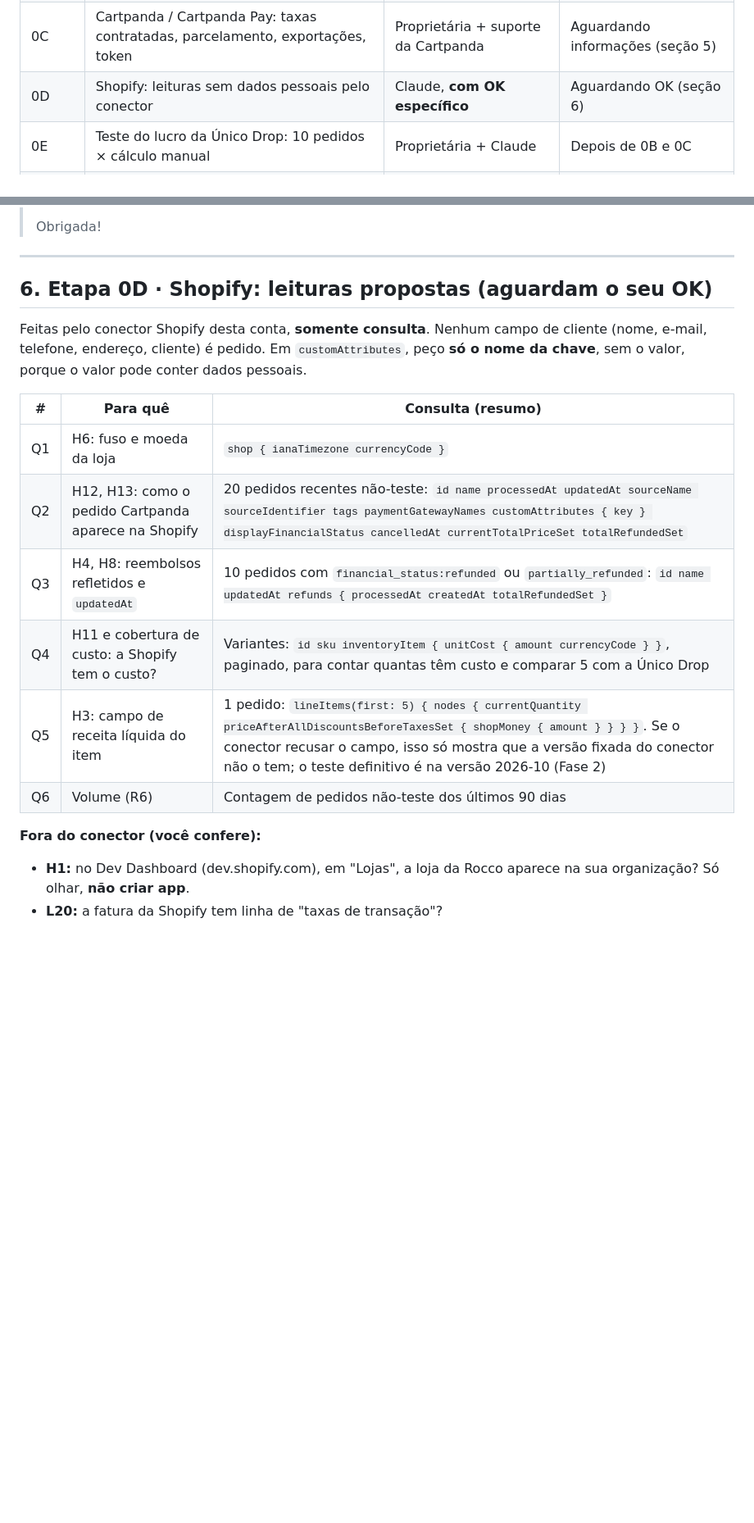
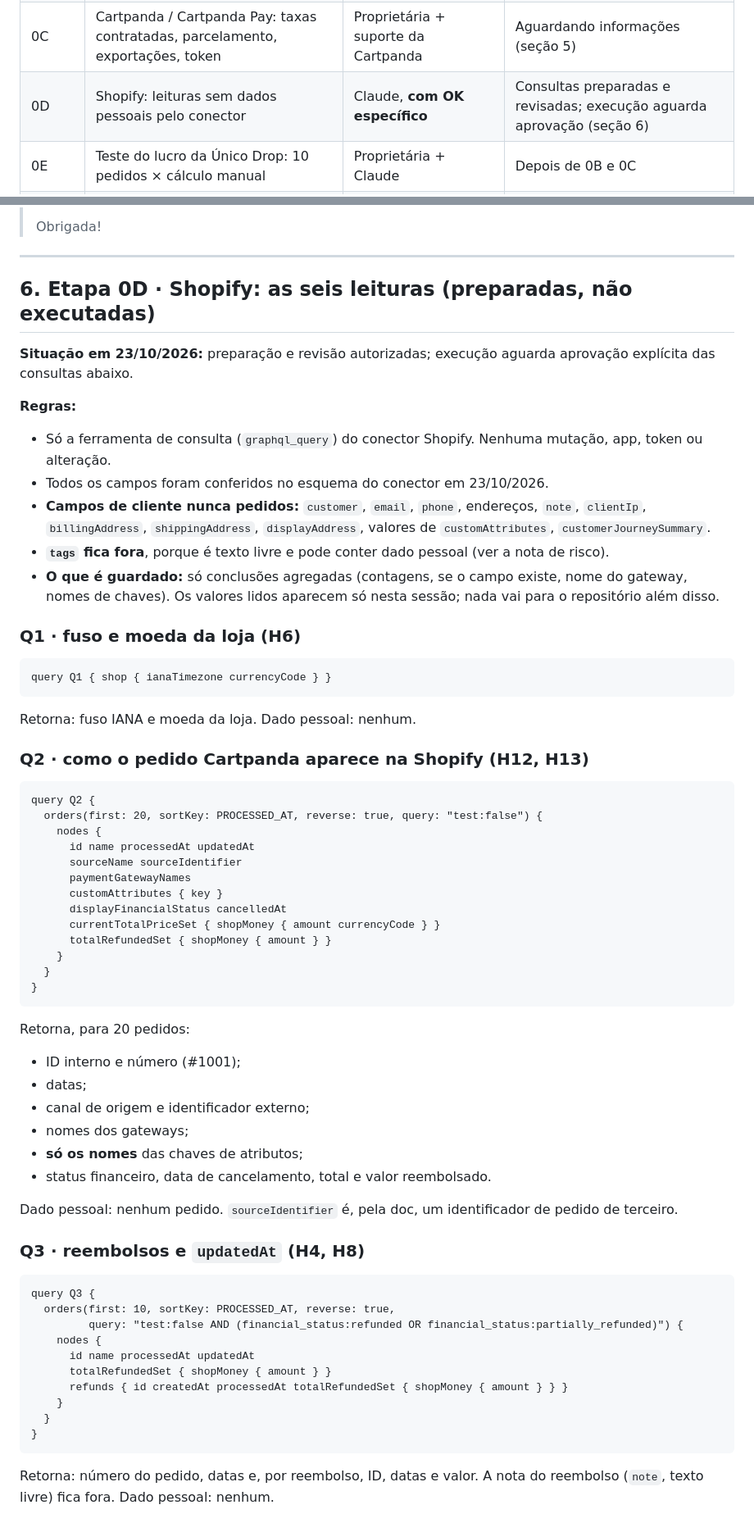
Before and after one commit to bemv-lab/Claude, a Markdown page: docs/rocco-os/auditoria-fase-0.md, 2 parts joined by grey strips. Shown at 82% size. Drawn GitHub-style; blank space fills up the shorter version.

````diff
--- a/docs/rocco-os/auditoria-fase-0.md
+++ b/docs/rocco-os/auditoria-fase-0.md
@@ -13,7 +13,7 @@
 | 0A | Pesquisa pública (documentação e sites oficiais) | Claude | **Concluída em 23/10/2026** (seção 2) |
 | 0B | Único Drop: plano, cadastro de custo, exportação, histórico, API | Proprietária + suporte da Único Drop | Aguardando informações (seção 4) |
 | 0C | Cartpanda / Cartpanda Pay: taxas contratadas, parcelamento, exportações, token | Proprietária + suporte da Cartpanda | Aguardando informações (seção 5) |
-| 0D | Shopify: leituras sem dados pessoais pelo conector | Claude, **com OK específico** | Aguardando OK (seção 6) |
+| 0D | Shopify: leituras sem dados pessoais pelo conector | Claude, **com OK específico** | Consultas preparadas e revisadas; execução aguarda aprovação (seção 6) |
 | 0E | Teste do lucro da Único Drop: 10 pedidos × cálculo manual | Proprietária + Claude | Depois de 0B e 0C |
 | 0F | Ambiente e termos (Docker, MFA, termos Supabase e Cloudflare) | Claude | A fazer (não depende das suas contas) |
 
@@ -126,19 +126,61 @@ Limite: a rede deste ambiente bloqueia o acesso direto a help.cartpanda.com, dev
 
 ---
 
-## 6. Etapa 0D · Shopify: leituras propostas (aguardam o seu OK)
+## 6. Etapa 0D · Shopify: as seis leituras (preparadas, **não executadas**)
 
-Feitas pelo conector Shopify desta conta, **somente consulta**. Nenhum campo de cliente (nome, e-mail, telefone, endereço, cliente) é pedido. Em `customAttributes`, peço **só o nome da chave**, sem o valor, porque o valor pode conter dados pessoais.
+**Situação em 23/10/2026:** preparação e revisão autorizadas; execução aguarda aprovação explícita das consultas abaixo.
 
-| # | Para quê | Consulta (resumo) |
-|---|---|---|
-| Q1 | H6: fuso e moeda da loja | `shop { ianaTimezone currencyCode }` |
-| Q2 | H12, H13: como o pedido Cartpanda aparece na Shopify | 20 pedidos recentes não-teste: `id name processedAt updatedAt sourceName sourceIdentifier tags paymentGatewayNames customAttributes { key } displayFinancialStatus cancelledAt currentTotalPriceSet totalRefundedSet` |
-| Q3 | H4, H8: reembolsos refletidos e `updatedAt` | 10 pedidos com `financial_status:refunded` ou `partially_refunded`: `id name updatedAt refunds { processedAt createdAt totalRefundedSet }` |
-| Q4 | H11 e cobertura de custo: a Shopify tem o custo? | Variantes: `id sku inventoryItem { unitCost { amount currencyCode } }`, paginado, para contar quantas têm custo e comparar 5 com a Único Drop |
-| Q5 | H3: campo de receita líquida do item | 1 pedido: `lineItems(first: 5) { nodes { currentQuantity priceAfterAllDiscountsBeforeTaxesSet { shopMoney { amount } } } }`. Se o conector recusar o campo, isso só mostra que a versão fixada do conector não o tem; o teste definitivo é na versão 2026-10 (Fase 2) |
-| Q6 | Volume (R6) | Contagem de pedidos não-teste dos últimos 90 dias |
+**Regras:**
+- Só a ferramenta de consulta (`graphql_query`) do conector Shopify. Nenhuma mutação, app, token ou alteração.
+- Todos os campos foram conferidos no esquema do conector em 23/10/2026.
+- **Campos de cliente nunca pedidos:** `customer`, `email`, `phone`, endereços, `note`, `clientIp`, `billingAddress`, `shippingAddress`, `displayAddress`, valores de `customAttributes`, `customerJourneySummary`.
+- **`tags` fica fora**, porque é texto livre e pode conter dado pessoal (ver a nota de risco).
+- **O que é guardado:** só conclusões agregadas (contagens, se o campo existe, nome do gateway, nomes de chaves). Os valores lidos aparecem só nesta sessão; nada vai para o repositório além disso.
 
-**Fora do conector (você confere):**
-- **H1:** no Dev Dashboard (dev.shopify.com), em "Lojas", a loja da Rocco aparece na sua organização? Só olhar, **não criar app**.
-- **L20:** a fatura da Shopify tem linha de "taxas de transação"?
+### Q1 · fuso e moeda da loja (H6)
+```graphql
+query Q1 { shop { ianaTimezone currencyCode } }
+```
+Retorna: fuso IANA e moeda da loja. Dado pessoal: nenhum.
+
+### Q2 · como o pedido Cartpanda aparece na Shopify (H12, H13)
+```graphql
+query Q2 {
+  orders(first: 20, sortKey: PROCESSED_AT, reverse: true, query: "test:false") {
+    nodes {
+      id name processedAt updatedAt
+      sourceName sourceIdentifier
+      paymentGatewayNames
+      customAttributes { key }
+      displayFinancialStatus cancelledAt
+      currentTotalPriceSet { shopMoney { amount currencyCode } }
+      totalRefundedSet { shopMoney { amount } }
+    }
+  }
+}
+```
+Retorna, para 20 pedidos:
+- ID interno e número (#1001);
+- datas;
+- canal de origem e identificador externo;
+- nomes dos gateways;
+- **só os nomes** das chaves de atributos;
+- status financeiro, data de cancelamento, total e valor reembolsado.
+
+Dado pessoal: nenhum pedido. `sourceIdentifier` é, pela doc, um identificador de pedido de terceiro.
+
+### Q3 · reembolsos e `updatedAt` (H4, H8)
+```graphql
+query Q3 {
+  orders(first: 10, sortKey: PROCESSED_AT, reverse: true,
+         query: "test:false AND (financial_status:refunded OR financial_status:partially_refunded)") {
+    nodes {
+      id name processedAt updatedAt
+      totalRefundedSet { shopMoney { amount } }
+      refunds { id createdAt processedAt totalRefundedSet { shopMoney { amount } } }
+    }
+  }
+}
+```
+Retorna: número do pedido, datas e, por reembolso, ID, datas e valor. A nota do reembolso (`note`, texto livre) fica fora. Dado pessoal: nenhum.
+
````
Also changed, not shown: other parts of docs/rocco-os/auditoria-fase-0.md (+92 -2 lines).
